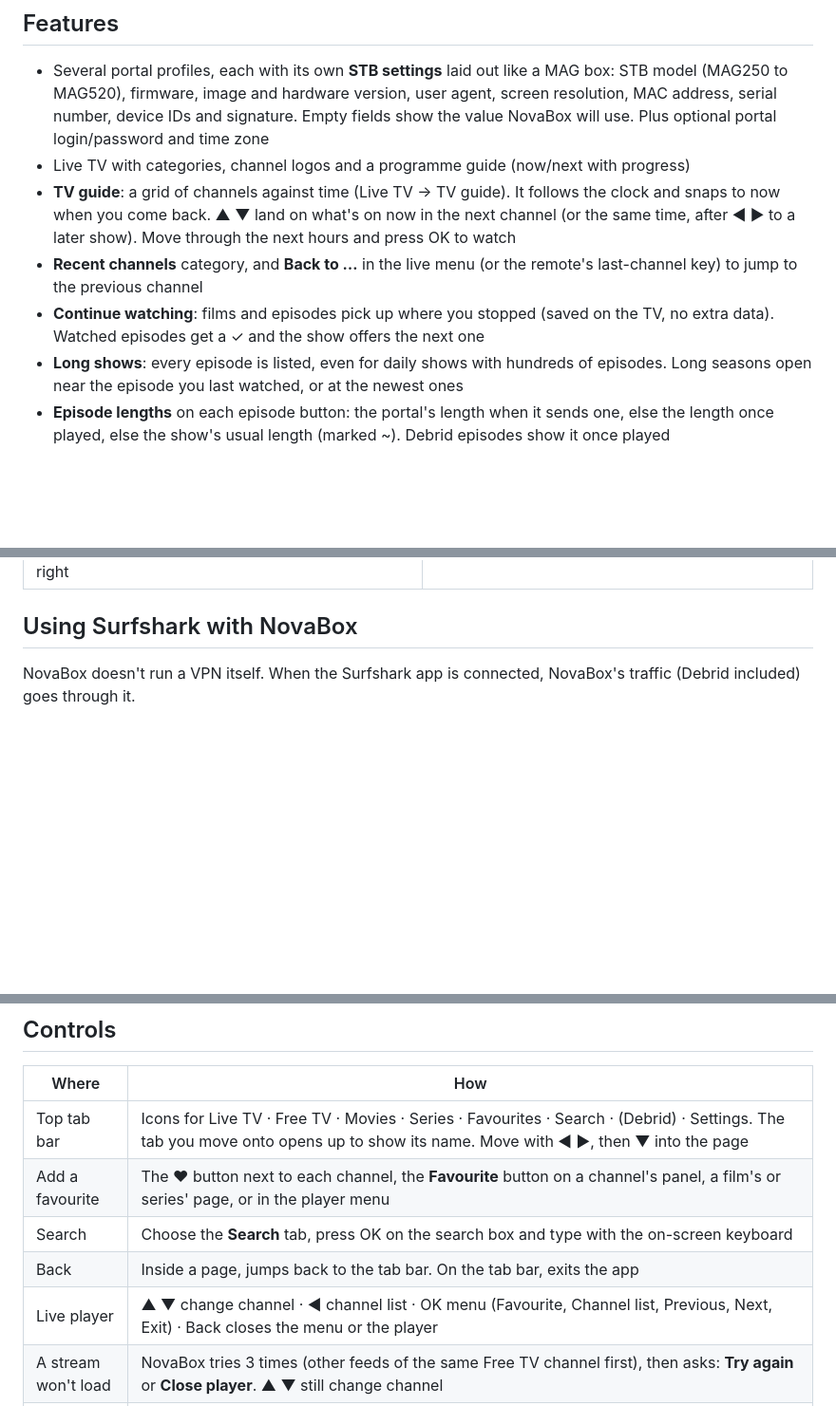
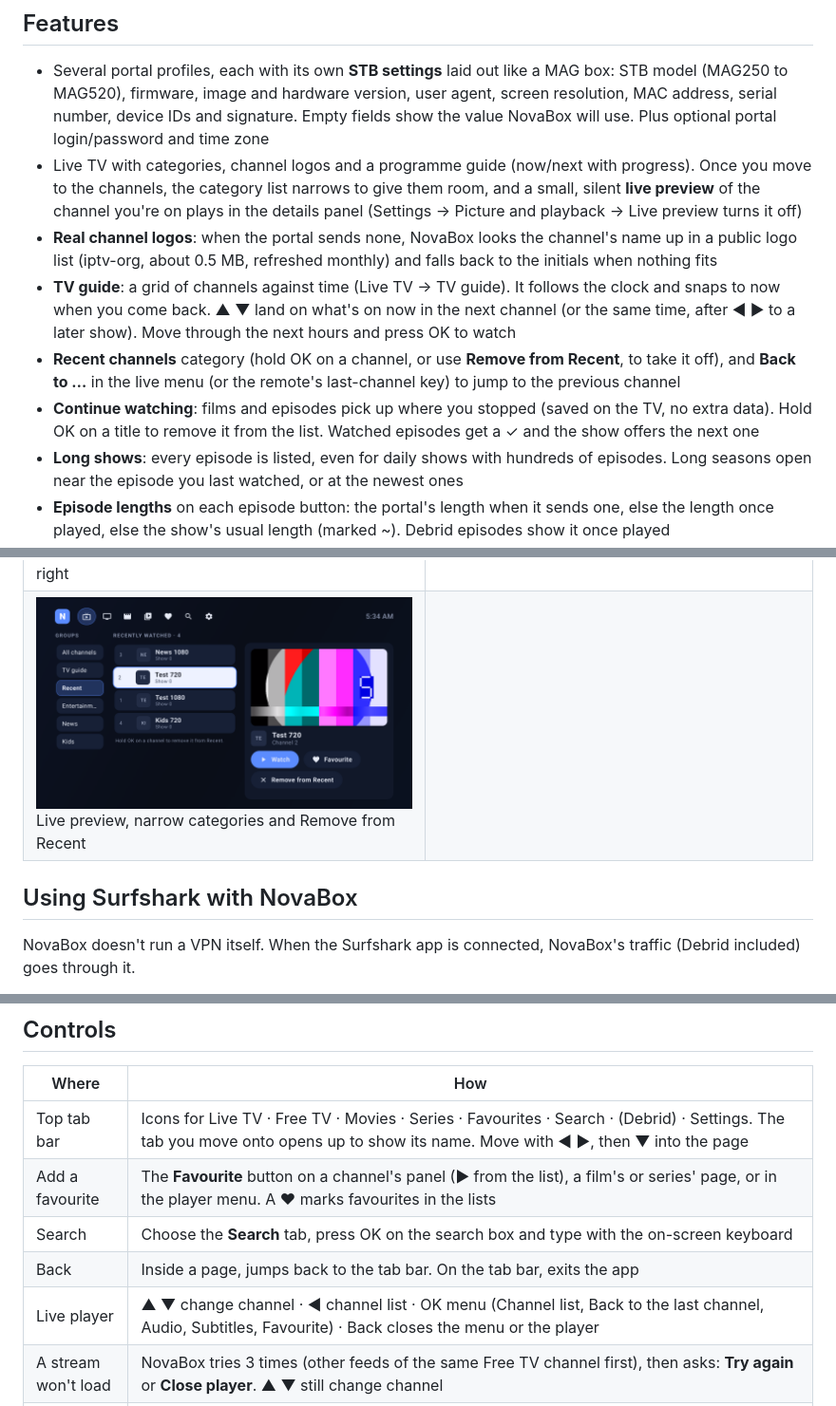
Before and after one commit to imdaddymc/Novabox, a Markdown page: README.md, 3 parts joined by grey strips. Shown at 95% size. Drawn GitHub-style; pictures changed too: docs/screenshots/37-live-preview-recent.png (added); blank space fills up the shorter version.

```diff
--- a/README.md
+++ b/README.md
@@ -12,10 +12,11 @@ the red, green, yellow or blue buttons.
 - Several portal profiles, each with its own **STB settings** laid out like a MAG box: STB model (MAG250 to
   MAG520), firmware, image and hardware version, user agent, screen resolution, MAC address, serial number,
   device IDs and signature. Empty fields show the value NovaBox will use. Plus optional portal login/password and time zone
-- Live TV with categories, channel logos and a programme guide (now/next with progress)
+- Live TV with categories, channel logos and a programme guide (now/next with progress). Once you move to the channels, the category list narrows to give them room, and a small, silent **live preview** of the channel you're on plays in the details panel (Settings → Picture and playback → Live preview turns it off)
+- **Real channel logos**: when the portal sends none, NovaBox looks the channel's name up in a public logo list (iptv-org, about 0.5 MB, refreshed monthly) and falls back to the initials when nothing fits
 - **TV guide**: a grid of channels against time (Live TV → TV guide). It follows the clock and snaps to now when you come back. ▲ ▼ land on what's on now in the next channel (or the same time, after ◀ ▶ to a later show). Move through the next hours and press OK to watch
-- **Recent channels** category, and **Back to …** in the live menu (or the remote's last-channel key) to jump to the previous channel
-- **Continue watching**: films and episodes pick up where you stopped (saved on the TV, no extra data). Watched episodes get a ✓ and the show offers the next one
+- **Recent channels** category (hold OK on a channel, or use **Remove from Recent**, to take it off), and **Back to …** in the live menu (or the remote's last-channel key) to jump to the previous channel
+- **Continue watching**: films and episodes pick up where you stopped (saved on the TV, no extra data). Hold OK on a title to remove it from the list. Watched episodes get a ✓ and the show offers the next one
 - **Long shows**: every episode is listed, even for daily shows with hundreds of episodes. Long seasons open near the episode you last watched, or at the newest ones
 - **Episode lengths** on each episode button: the portal's length when it sends one, else the length once played, else the show's usual length (marked ~). Debrid episodes show it once played
 - **Autoplay**: when a portal episode ends, the next one (or the next season's first) starts after a 10-second "Up next". Press Cancel to stop
@@ -74,6 +75,7 @@ the red, green, yellow or blue buttons.
 | ![Icon tabs](docs/screenshots/31-icon-tabs.png) Icon tabs: the one you are on shows its name | ![Player](docs/screenshots/32-player-icons.png) Player buttons as icons |
 | ![Continue an episode](docs/screenshots/33-continue-episode.png) Continue watching picks up the episode | ![Episode lengths](docs/screenshots/34-episode-lengths.png) Episode lengths on the buttons |
 | ![Scrubbing](docs/screenshots/35-scrub-bar.png) Scrub along the progress bar; exit sits on the far right | ![Skip intro](docs/screenshots/36-skip-intro.png) Skip intro, learned from the show's sound |
+| ![Live preview](docs/screenshots/37-live-preview-recent.png) Live preview, narrow categories and Remove from Recent | |
 
 ## Using Surfshark with NovaBox
 
@@ -94,10 +96,10 @@ If Real-Debrid refuses a link while the VPN is on, try a different Surfshark loc
 | Where | How |
 |---|---|
 | Top tab bar | Icons for Live TV · Free TV · Movies · Series · Favourites · Search · (Debrid) · Settings. The tab you move onto opens up to show its name. Move with ◀ ▶, then ▼ into the page |
-| Add a favourite | The ♥ button next to each channel, the **Favourite** button on a channel's panel, a film's or series' page, or in the player menu |
+| Add a favourite | The **Favourite** button on a channel's panel (▶ from the list), a film's or series' page, or in the player menu. A ♥ marks favourites in the lists |
 | Search | Choose the **Search** tab, press OK on the search box and type with the on-screen keyboard |
 | Back | Inside a page, jumps back to the tab bar. On the tab bar, exits the app |
-| Live player | ▲ ▼ change channel · ◀ channel list · OK menu (Favourite, Channel list, Previous, Next, Exit) · Back closes the menu or the player |
+| Live player | ▲ ▼ change channel · ◀ channel list · OK menu (Channel list, Back to the last channel, Audio, Subtitles, Favourite) · Back closes the menu or the player |
 | A stream won't load | NovaBox tries 3 times (other feeds of the same Free TV channel first), then asks: **Try again** or **Close player**. ▲ ▼ still change channel |
 | Film player | OK shows the icon controls (back 10s, play/pause, forward 30s, start over, audio, subtitles, and exit on the far right; the focused one shows its name) · ◀ ▶ skip back 10s / forward 30s · ▲ from the buttons reaches the progress bar: ◀ ▶ scrub (hold to go faster), the time you'll jump to shows above the bar, OK jumps there (or it jumps when you stop), Back cancels · Back hides the controls, then closes the player |
 
```
Also changed, not shown: other parts of README.md (+1 -0 lines), 17 other files.
